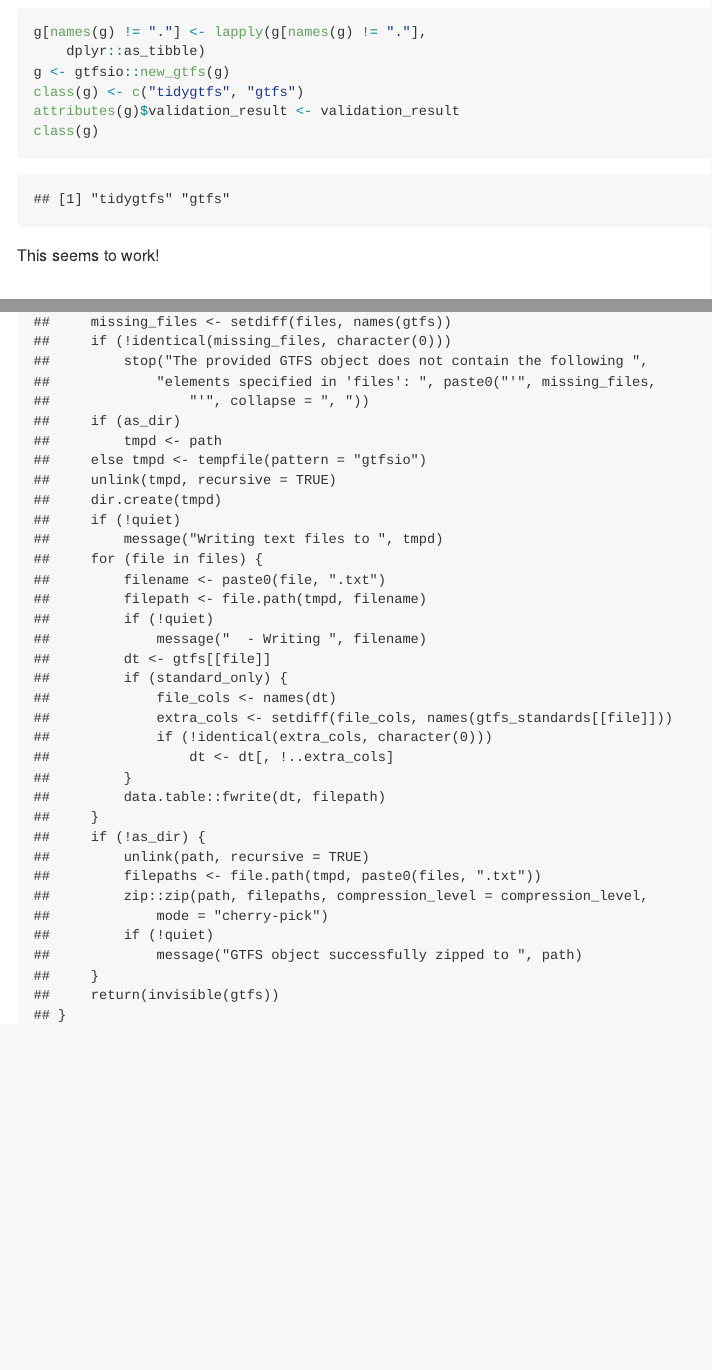
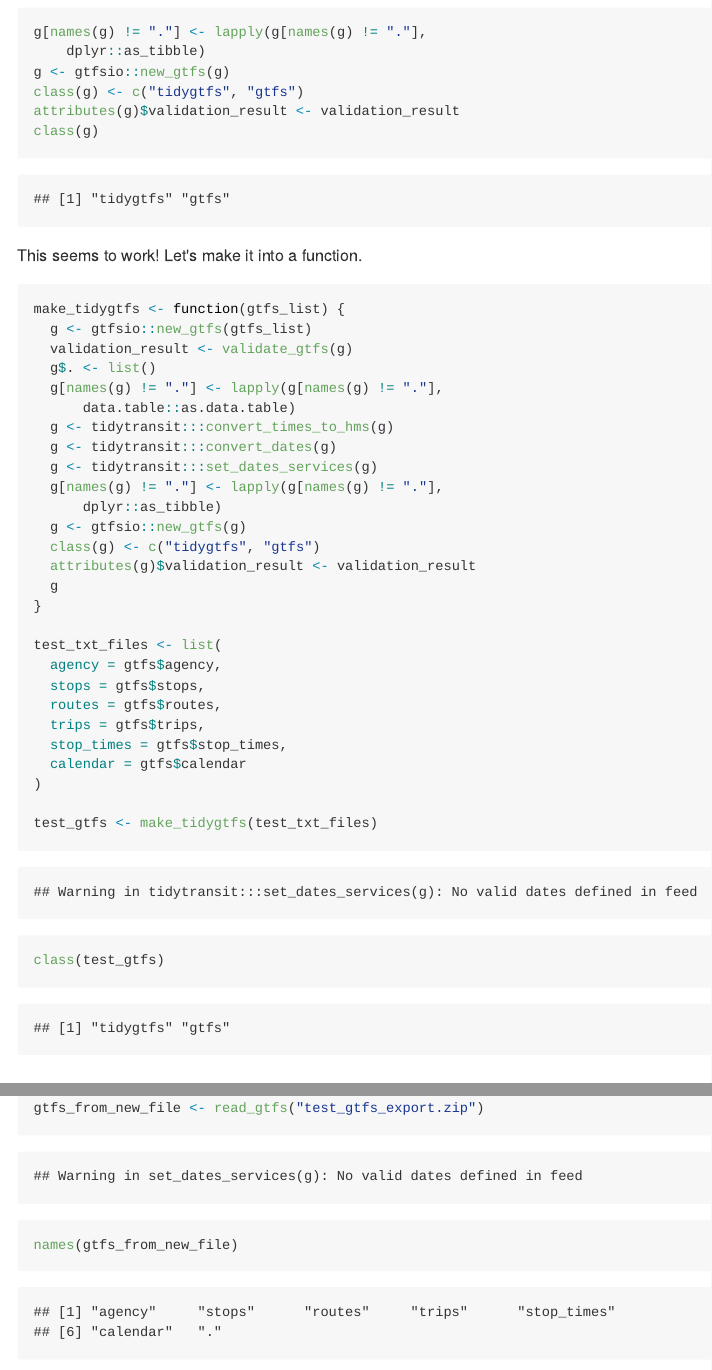
Before and after one commit to tom-beard/spatial, an R Markdown document (build-gtfs-obj.Rmd): the page in a window 1100 px wide, from 3730 px down, and a second part further down, joined at a grey line. The pictures show the output file build-gtfs-obj.md that the author committed with the source, drawn offline in the style of GitHub.

Commit message:
Build function to make a tidygtfs object from a list

````diff
--- a/build-gtfs-obj.Rmd
+++ b/build-gtfs-obj.Rmd
@@ -99,4 +99,34 @@ attributes(g)$validation_result <- validation_result
 class(g)
 ```
 
-This seems to work!
+This seems to work! Let's make it into a function.
+
+```{r}
+make_tidygtfs <- function(gtfs_list) {
+  g <- gtfsio::new_gtfs(gtfs_list)
+  validation_result <- validate_gtfs(g)
+  g$. <- list()
+  g[names(g) != "."] <- lapply(g[names(g) != "."],
+      data.table::as.data.table)
+  g <- tidytransit:::convert_times_to_hms(g)
+  g <- tidytransit:::convert_dates(g)
+  g <- tidytransit:::set_dates_services(g)
+  g[names(g) != "."] <- lapply(g[names(g) != "."],
+      dplyr::as_tibble)
+  g <- gtfsio::new_gtfs(g)
+  class(g) <- c("tidygtfs", "gtfs")
+  attributes(g)$validation_result <- validation_result
+  g
+}
+
+test_txt_files <- list(
+  agency = gtfs$agency,
+  stops = gtfs$stops,
+  routes = gtfs$routes,
+  trips = gtfs$trips,
+  stop_times = gtfs$stop_times,
+  calendar = gtfs$calendar
+)
+
+test_gtfs <- make_tidygtfs(test_txt_files)
+class(test_gtfs)
@@ -111,0 +146,2 @@ gtfsio::export_gtfs
+gtfs_from_new_file <- read_gtfs("test_gtfs_export.zip")
+names(gtfs_from_new_file)
````
Also changed, not shown: build-gtfs-obj.md, build-gtfs-obj.Rmd (17 more changed lines), 1 other file.
